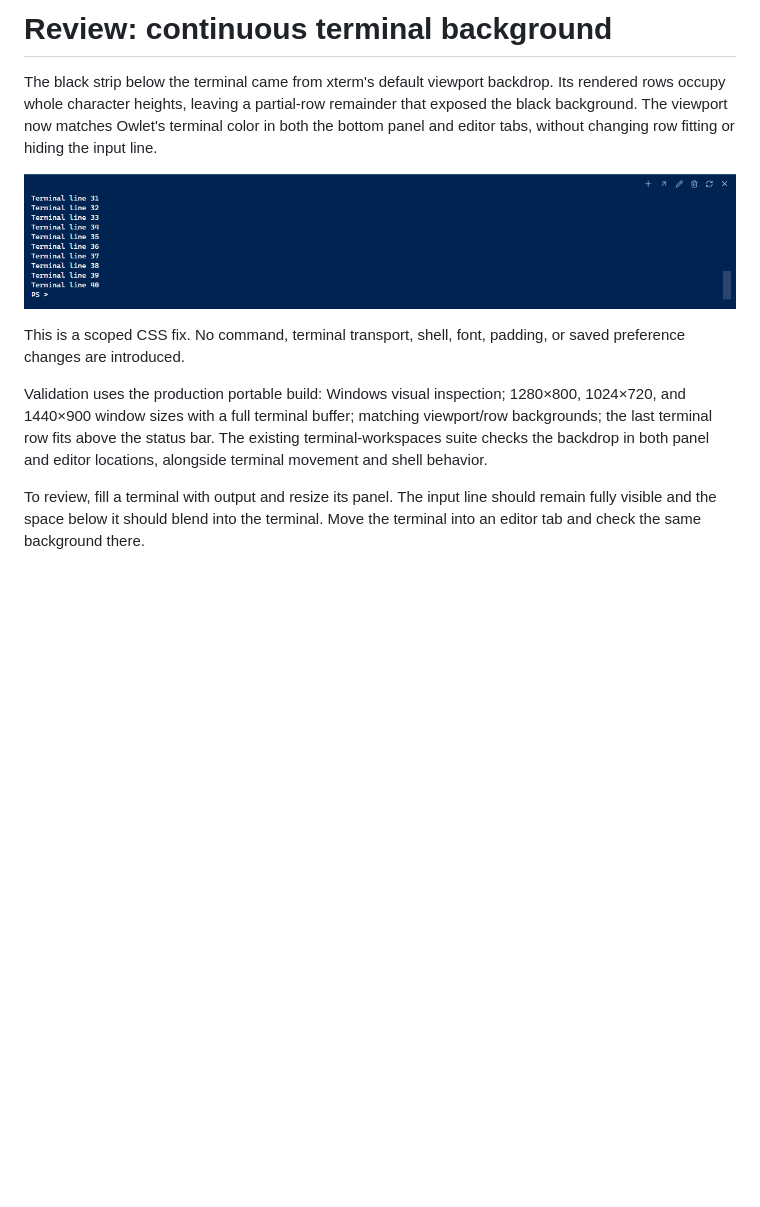
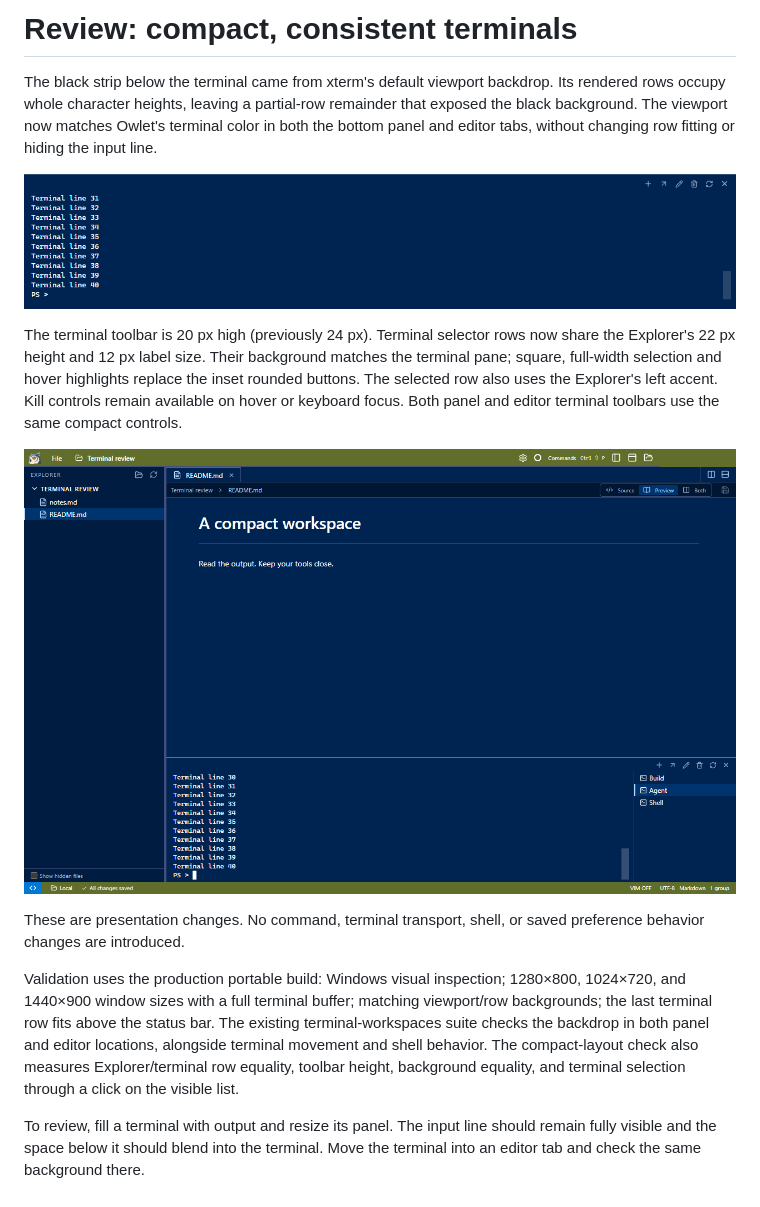
Before and after one commit to NekoApocalypse/owlet, a Markdown page: docs/reviews/terminal-background.md, the part around the change. Drawn GitHub-style; pictures changed too: docs/reviews/images/compact-terminal.png (added); blank space fills up the shorter version.

Commit message:
Compact terminal controls and align terminal rows with Explorer

```diff
--- a/docs/reviews/terminal-background.md
+++ b/docs/reviews/terminal-background.md
@@ -1,4 +1,4 @@
-# Review: continuous terminal background
+# Review: compact, consistent terminals
 
 The black strip below the terminal came from xterm's default viewport backdrop. Its rendered rows occupy whole character
 heights, leaving a partial-row remainder that exposed the black background. The viewport now matches Owlet's terminal color
@@ -6,11 +6,20 @@ in both the bottom panel and editor tabs, without changing row fitting or hiding
 
 ![Terminal panel with a continuous background](images/terminal-background.png)
 
-This is a scoped CSS fix. No command, terminal transport, shell, font, padding, or saved preference changes are introduced.
+The terminal toolbar is 20 px high (previously 24 px). Terminal selector rows now share the Explorer's 22 px height and
+12 px label size. Their background matches the terminal pane; square, full-width selection and hover highlights replace
+the inset rounded buttons. The selected row also uses the Explorer's left accent. Kill controls remain available on hover
+or keyboard focus. Both panel and editor terminal toolbars use the same compact controls.
+
+![Compact toolbar and terminal selector beside the Explorer](images/compact-terminal.png)
+
+These are presentation changes. No command, terminal transport, shell, or saved preference behavior changes are introduced.
 
 Validation uses the production portable build: Windows visual inspection; 1280×800, 1024×720, and 1440×900 window sizes with
 a full terminal buffer; matching viewport/row backgrounds; the last terminal row fits above the status bar. The existing
 terminal-workspaces suite checks the backdrop in both panel and editor locations, alongside terminal movement and shell behavior.
+The compact-layout check also measures Explorer/terminal row equality, toolbar height, background equality, and terminal
+selection through a click on the visible list.
 
 To review, fill a terminal with output and resize its panel. The input line should remain fully visible and the space below
 it should blend into the terminal. Move the terminal into an editor tab and check the same background there.
```
Also changed, not shown: 2 other files.
